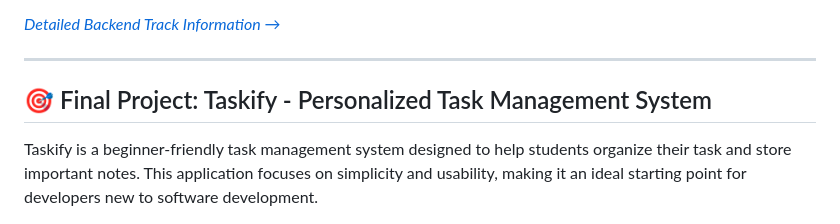
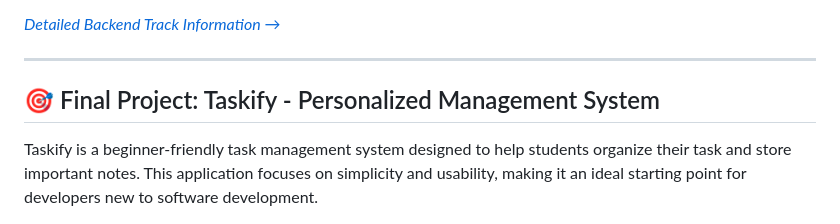
Before and after one commit to OpenLake/DevLabs-2025, a Markdown page: README.md, the part around the change. Rendered like a GitHub page.

```diff
--- a/README.md
+++ b/README.md
@@ -97,7 +97,7 @@ Develop robust server-side applications, APIs, and database systems. Learn how t
 [*Detailed Backend Track Information →*](Backend/README.md)
 
 ---
-## 🎯 Final Project: Taskify - Personalized Task Management System
+## 🎯 Final Project: Taskify - Personalized Management System
 
 Taskify is a beginner-friendly task management system designed to help students organize their task and store important notes. This application focuses on simplicity and usability, making it an ideal starting point for developers new to software development.
 
```
Also changed, not shown: App/README.md (+5 -5 lines), Frontend/README.md (+6 -7 lines).
